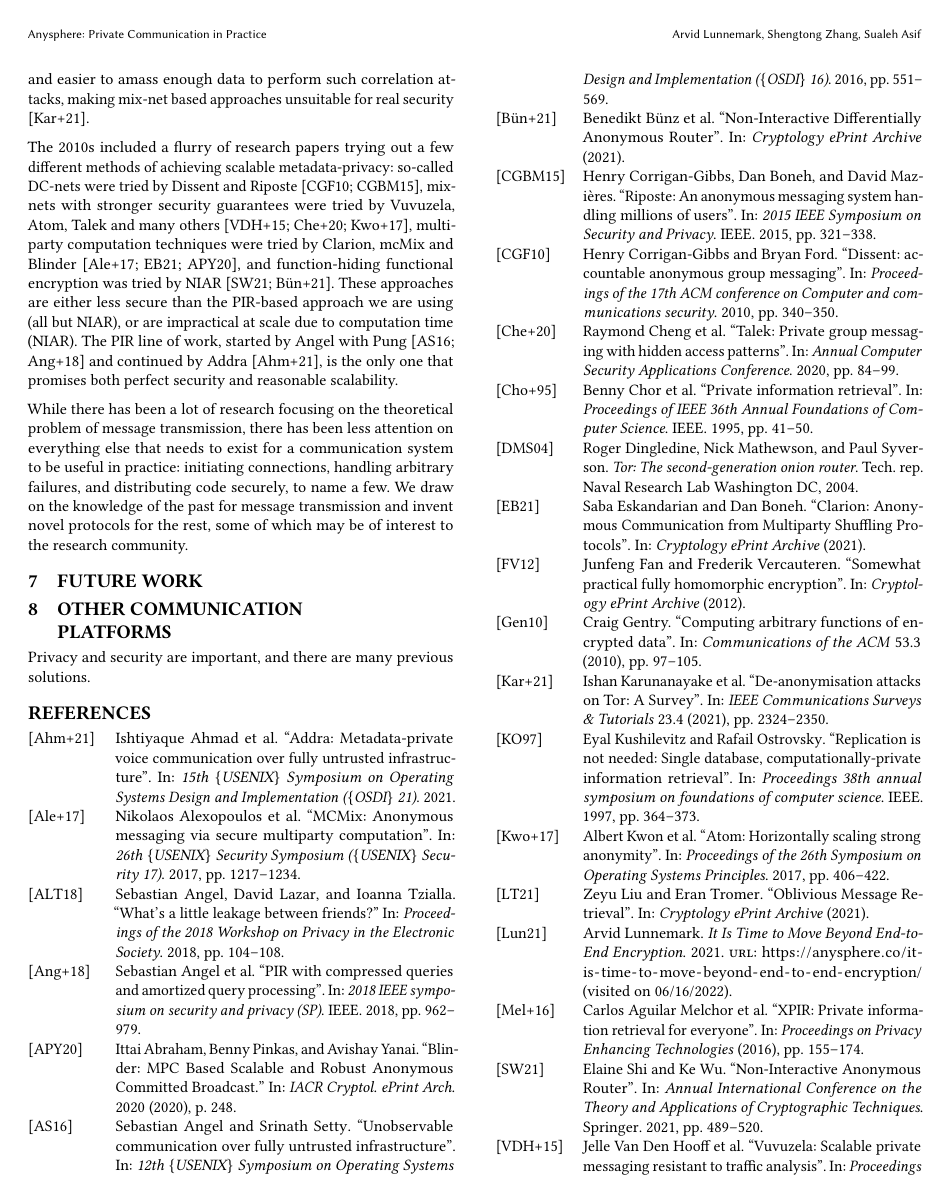
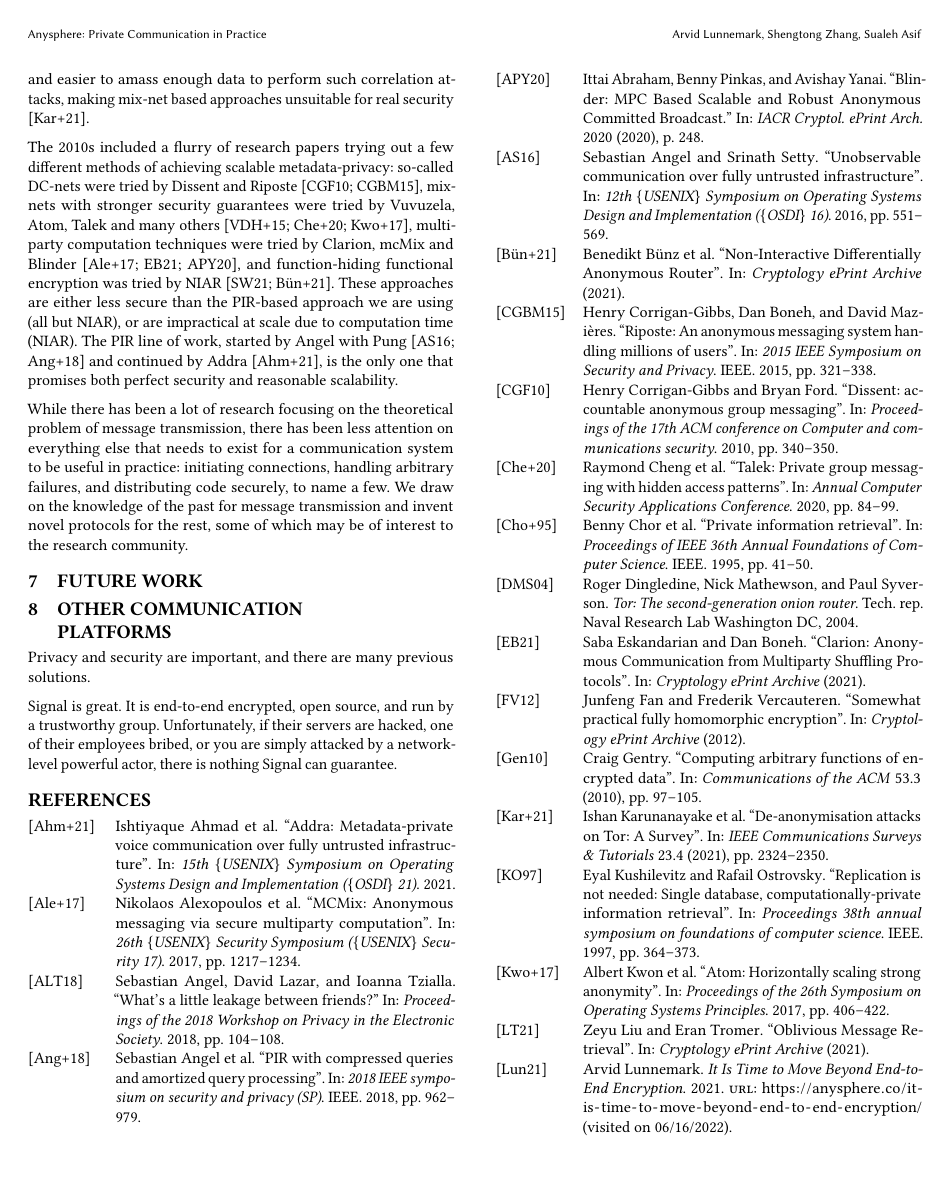
Before and after one commit to anysphere/whitepaper, a LaTeX paper (main.tex, which reads competitors.tex): page 5 of 6. Compiled offline with pdfLaTeX.

Commit message:
competitors!

```diff
--- a/competitors.tex
+++ b/competitors.tex
@@ -1,3 +1,5 @@
 \section{Other communication platforms}
 
 Privacy and security are important, and there are many previous solutions.
+
+Signal is great. It is end-to-end encrypted, open source, and run by a trustworthy group. Unfortunately, if their servers are hacked, one of their employees bribed, or you are simply attacked by a network-level powerful actor, there is nothing Signal can guarantee.
```
Also changed, not shown: main.pdf.
